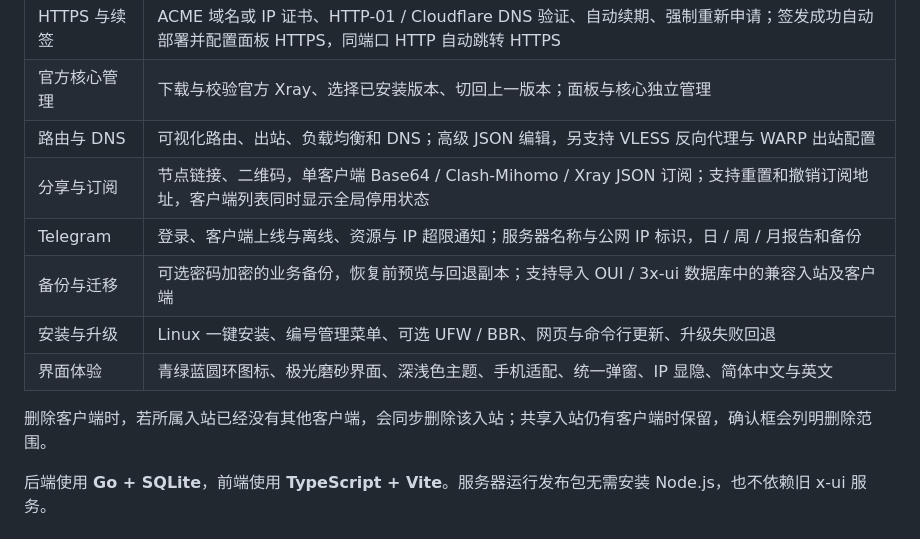
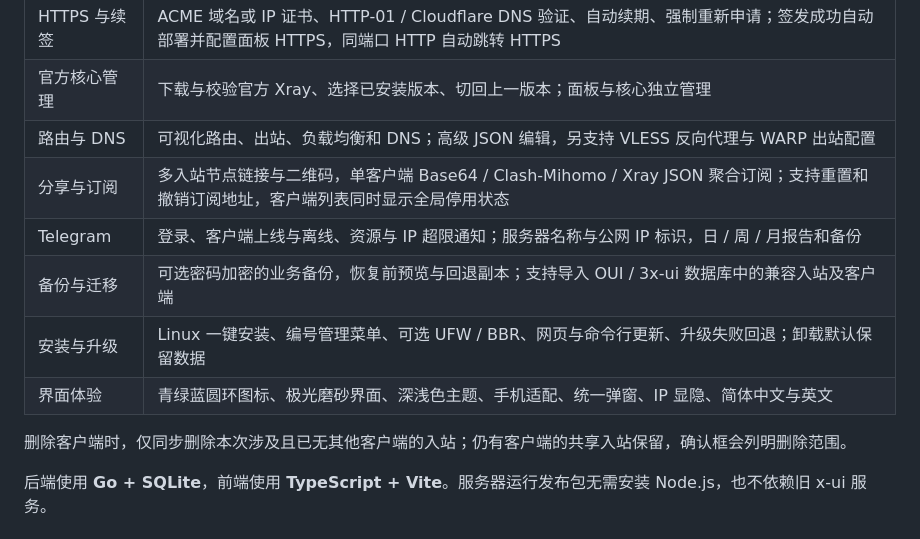
Before and after one commit to tpxcer/o-ui, a Markdown page: README.md, the part around one of its changes. Drawn GitHub-style.

```diff
--- a/README.md
+++ b/README.md
@@ -80,13 +87,13 @@
 | HTTPS 与续签 | ACME 域名或 IP 证书、HTTP-01 / Cloudflare DNS 验证、自动续期、强制重新申请；签发成功自动部署并配置面板 HTTPS，同端口 HTTP 自动跳转 HTTPS |
 | 官方核心管理 | 下载与校验官方 Xray、选择已安装版本、切回上一版本；面板与核心独立管理 |
 | 路由与 DNS | 可视化路由、出站、负载均衡和 DNS；高级 JSON 编辑，另支持 VLESS 反向代理与 WARP 出站配置 |
-| 分享与订阅 | 节点链接、二维码，单客户端 Base64 / Clash-Mihomo / Xray JSON 订阅；支持重置和撤销订阅地址，客户端列表同时显示全局停用状态 |
+| 分享与订阅 | 多入站节点链接与二维码，单客户端 Base64 / Clash-Mihomo / Xray JSON 聚合订阅；支持重置和撤销订阅地址，客户端列表同时显示全局停用状态 |
 | Telegram | 登录、客户端上线与离线、资源与 IP 超限通知；服务器名称与公网 IP 标识，日 / 周 / 月报告和备份 |
 | 备份与迁移 | 可选密码加密的业务备份，恢复前预览与回退副本；支持导入 OUI / 3x-ui 数据库中的兼容入站及客户端 |
-| 安装与升级 | Linux 一键安装、编号管理菜单、可选 UFW / BBR、网页与命令行更新、升级失败回退 |
+| 安装与升级 | Linux 一键安装、编号管理菜单、可选 UFW / BBR、网页与命令行更新、升级失败回退；卸载默认保留数据 |
 | 界面体验 | 青绿蓝圆环图标、极光磨砂界面、深浅色主题、手机适配、统一弹窗、IP 显隐、简体中文与英文 |
 
-删除客户端时，若所属入站已经没有其他客户端，会同步删除该入站；共享入站仍有客户端时保留，确认框会列明删除范围。
+删除客户端时，仅同步删除本次涉及且已无其他客户端的入站；仍有客户端的共享入站保留，确认框会列明删除范围。
 
 后端使用 **Go + SQLite**，前端使用 **TypeScript + Vite**。服务器运行发布包无需安装 Node.js，也不依赖旧 x-ui 服务。
 
```
Also changed, not shown: other parts of README.md (+20 -3 lines), docs/guide.md (+4 -2 lines).
